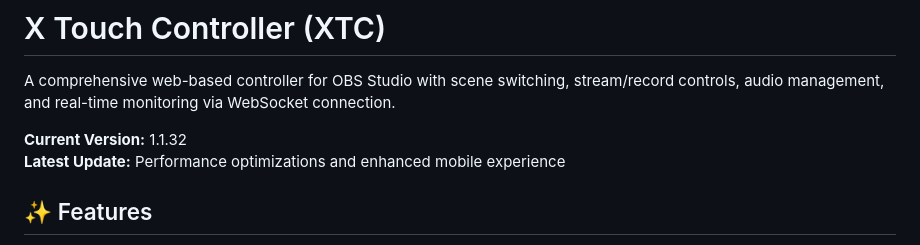
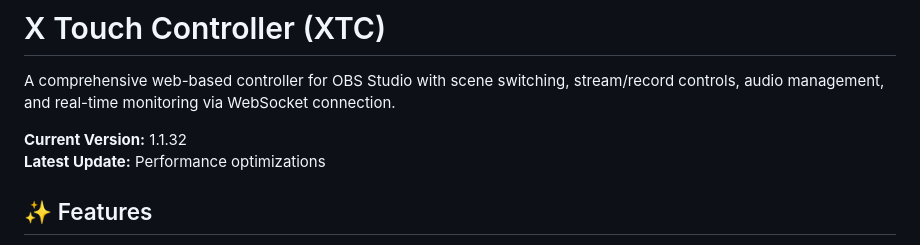
Before and after one commit to staticextasy/XTouchController, a Markdown page: README.md, the part around the change. Drawn GitHub-style.

```diff
--- a/README.md
+++ b/README.md
@@ -3,7 +3,7 @@
 A comprehensive web-based controller for OBS Studio with scene switching, stream/record controls, audio management, and real-time monitoring via WebSocket connection.
 
 **Current Version:** 1.1.32
-**Latest Update:** Performance optimizations and enhanced mobile experience
+**Latest Update:** Performance optimizations
 
 ## ✨ Features
 
```
